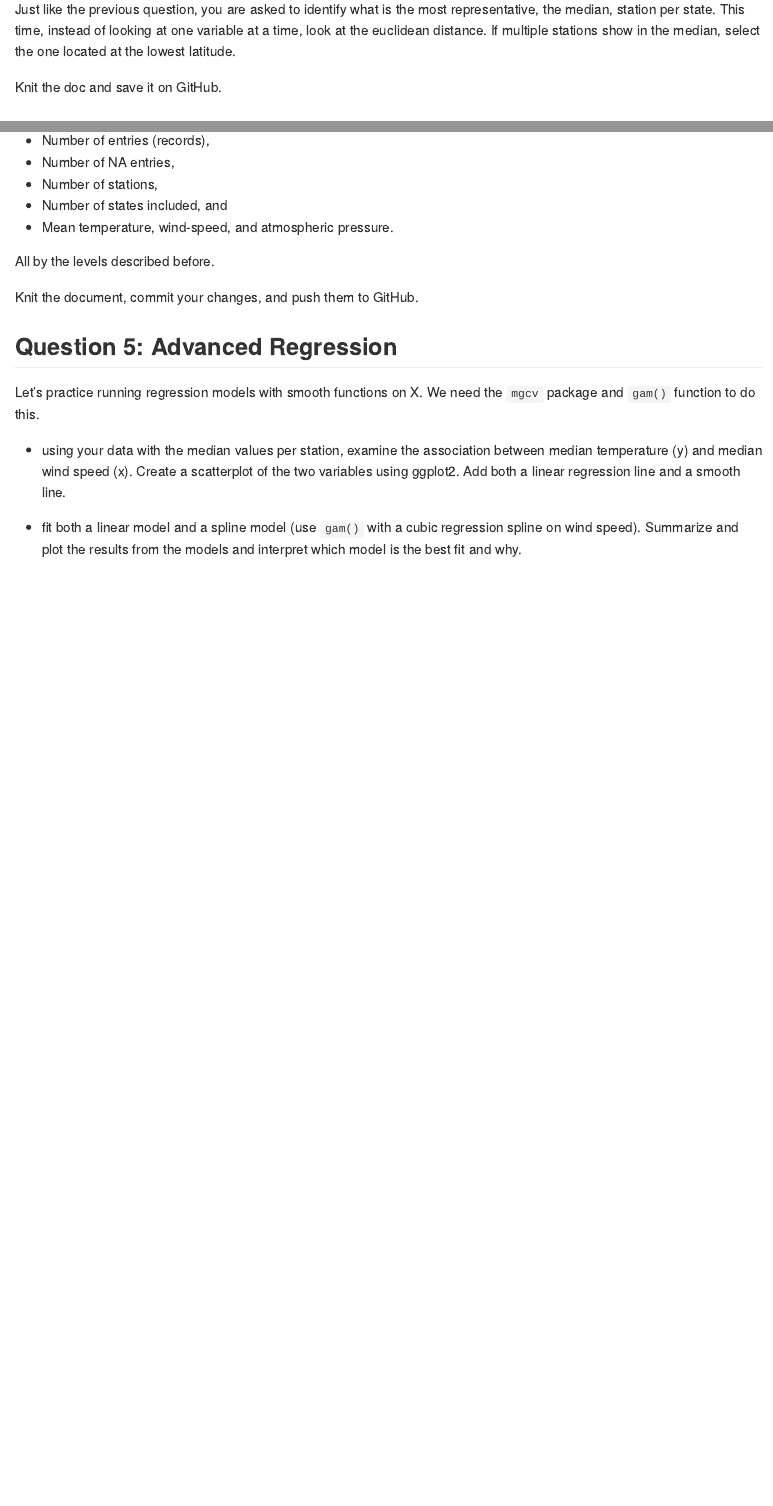
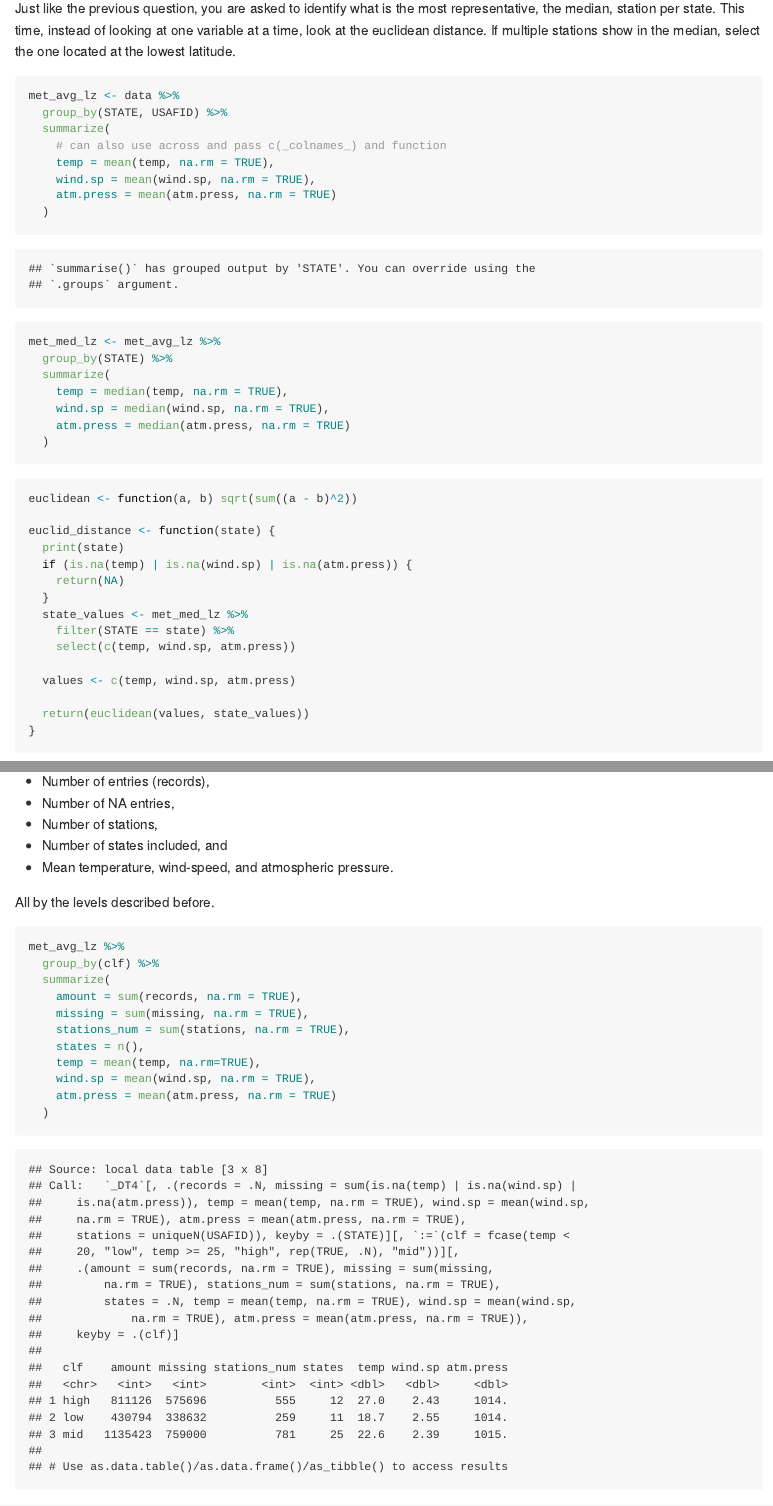
Before and after one commit to karimzakir02/jsc370_lab5, an R Markdown document (lab05-wrangling-gam.Rmd): the page in a window 1100 px wide, from 6490 px down before the commit and from 6760 px down after it, so that both start at the same text, and a second part further down, joined at a grey line. The pictures show the output file lab05-wrangling-gam.md that the author committed with the source, drawn offline in the style of GitHub; long lines of code are wrapped.

Commit message:
Finish question 4

````diff
--- a/lab05-wrangling-gam.Rmd
+++ b/lab05-wrangling-gam.Rmd
@@ -216,8 +217,44 @@ Knit the document, commit your changes, and save it on GitHub. Don't forget to a
 Just like the previous question, you are asked to identify what is the most representative, the median, station per state. This time, instead of looking at one variable at a time, look at the euclidean distance. If multiple stations show in the median, select the one located at the lowest latitude.
 
 ```{r}
+met_avg_lz <- data %>%
+  group_by(STATE, USAFID) %>%
+  summarize(
+    # can also use across and pass c(_colnames_) and function
+    temp = mean(temp, na.rm = TRUE),
+    wind.sp = mean(wind.sp, na.rm = TRUE),
+    atm.press = mean(atm.press, na.rm = TRUE)
+  )
+```
+```{r}
+met_med_lz <- met_avg_lz %>%
+  group_by(STATE) %>%
+  summarize(
+    temp = median(temp, na.rm = TRUE),
+    wind.sp = median(wind.sp, na.rm = TRUE),
+    atm.press = median(atm.press, na.rm = TRUE)
+  )
+```
 
+
+```{r}
+euclidean <- function(a, b) sqrt(sum((a - b)^2))
+
+euclid_distance <- function(state) {
+  print(state)
+  if (is.na(temp) | is.na(wind.sp) | is.na(atm.press)) {
+    return(NA)
+  }
+  state_values <- met_med_lz %>%
+    filter(STATE == state) %>%
+    select(c(temp, wind.sp, atm.press))
+
+  values <- c(temp, wind.sp, atm.press)
+
+  return(euclidean(values, state_values))
+}
 ```
+
 
 Knit the doc and save it on GitHub.
 
@@ -256,7 +309,17 @@ Once you are done with that, you can compute the following:
 All by the levels described before.
 
 ```{r}
-
+met_avg_lz %>%
+  group_by(clf) %>%
+  summarize(
+    amount = sum(records, na.rm = TRUE),
+    missing = sum(missing, na.rm = TRUE),
+    stations_num = sum(stations, na.rm = TRUE),
+    states = n(),
+    temp = mean(temp, na.rm=TRUE),
+    wind.sp = mean(wind.sp, na.rm = TRUE),
+    atm.press = mean(atm.press, na.rm = TRUE)
+  )
 ```
 
 Knit the document, commit your changes, and push them to GitHub.
````
Also changed, not shown: lab05-wrangling-gam.md, lab05-wrangling-gam.Rmd (17 more changed lines).
